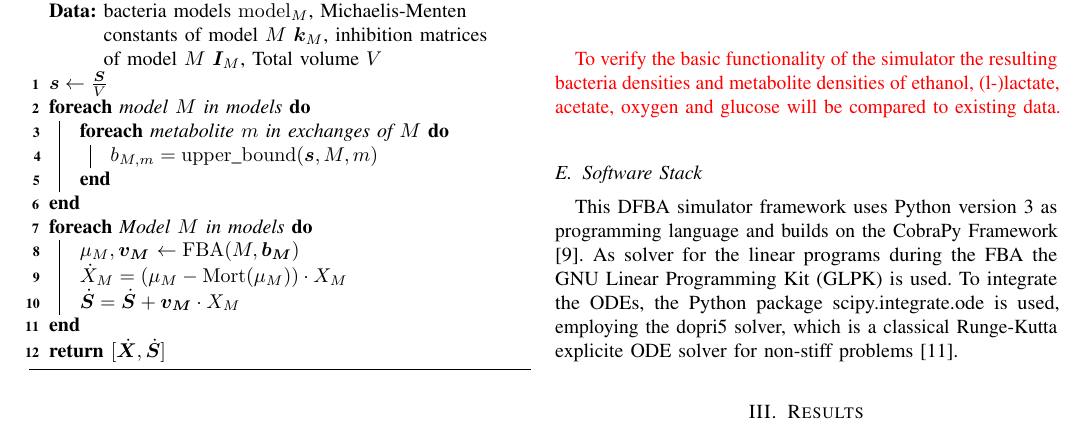
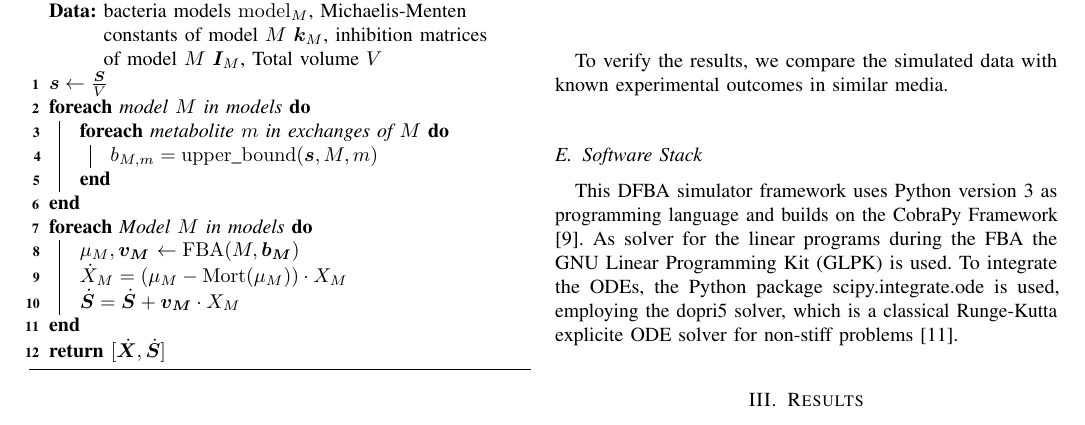
Before and after one commit to Doeme/ISB18, a LaTeX paper (final_project/final_report/final_report.tex, which reads final_project/final_report/chap_methods.tex): part of page 4 of 9, cut so that both start at the same text. Compiled offline with pdfLaTeX.

Commit message:
Update the verification

```diff
--- a/final_project/final_report/chap_methods.tex
+++ b/final_project/final_report/chap_methods.tex
@@ -418,9 +418,7 @@ $x_{lac}$ & 0.05,0.5,5,50 & \si{\gram\per\liter} & \cite{narendranath_effects_19
 \end{tabular}
 \end{table}}
 
-\update{
-To verify the basic functionality of the simulator the resulting bacteria densities and metabolite densities of ethanol, (l-)lactate, acetate,
-oxygen and glucose will be compared to existing data.}
+To verify the results, we compare the simulated data with known experimental outcomes in similar media.
 
 \subsection{Software Stack}
 	This DFBA simulator framework uses Python version 3 as programming language and builds on the CobraPy Framework \cite{ebrahim_cobrapy_2013}.
```
